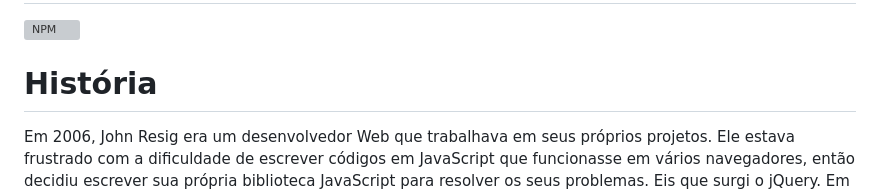
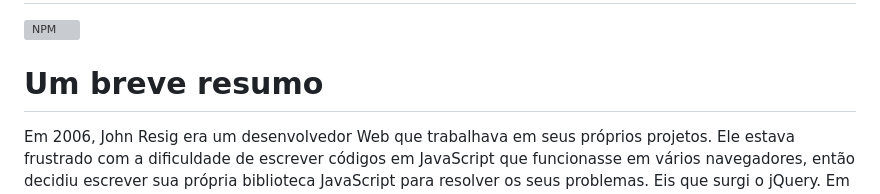
Before and after one commit to fbamuniz/class-05-jquery3, a Markdown page: README.md, the part around the change printed below. GitHub-like rendering; grey boxes are pictures that could not be loaded.

```diff
--- a/README.md
+++ b/README.md
@@ -1,6 +1,6 @@
 # jQuery3
 ![NPM](https://img.shields.io/npm/l/react)
-# História
+# Um breve resumo
 
 Em 2006, John Resig era um desenvolvedor Web que trabalhava em seus próprios projetos. Ele estava frustrado com a dificuldade de escrever códigos em JavaScript que funcionasse em vários navegadores, então decidiu escrever sua própria biblioteca JavaScript para resolver os seus problemas. Eis que surgi o jQuery. Em 16 de janeiro de 2006, John Resig deu uma palestra sobre sua nova biblioteca no BarCamp em Nova York, para um pequeno grupo de desenvolvedores Web, e publicou isso em seu blog.
 
```
Also changed, not shown: other parts of README.md (+2 -2 lines).
